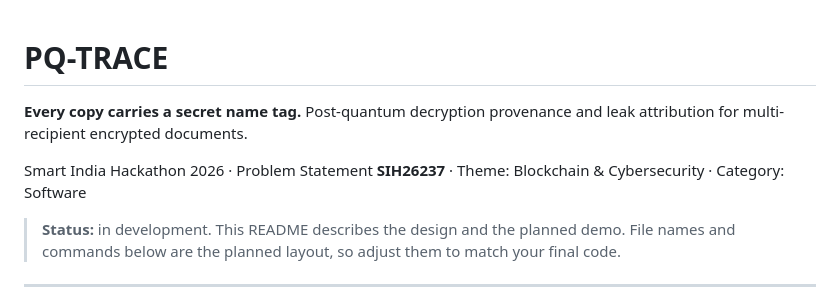
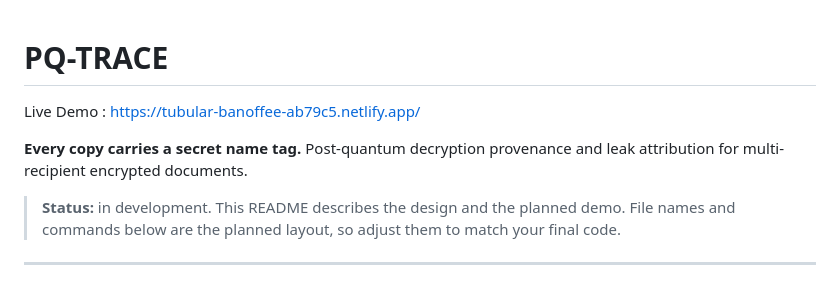
Before and after one commit to ShrustiBR/PQ-TRACE, a Markdown page: README.md, the part around the change. GitHub-like rendering.

```diff
--- a/README.md
+++ b/README.md
@@ -1,9 +1,9 @@
 # PQ-TRACE
+
+Live Demo : https://tubular-banoffee-ab79c5.netlify.app/
 
 **Every copy carries a secret name tag.**
 Post-quantum decryption provenance and leak attribution for multi-recipient encrypted documents.
-
-Smart India Hackathon 2026 · Problem Statement **SIH26237** · Theme: Blockchain & Cybersecurity · Category: Software
 
 > **Status:** in development. This README describes the design and the planned demo. File names and commands below are the planned layout, so adjust them to match your final code.
 
```
